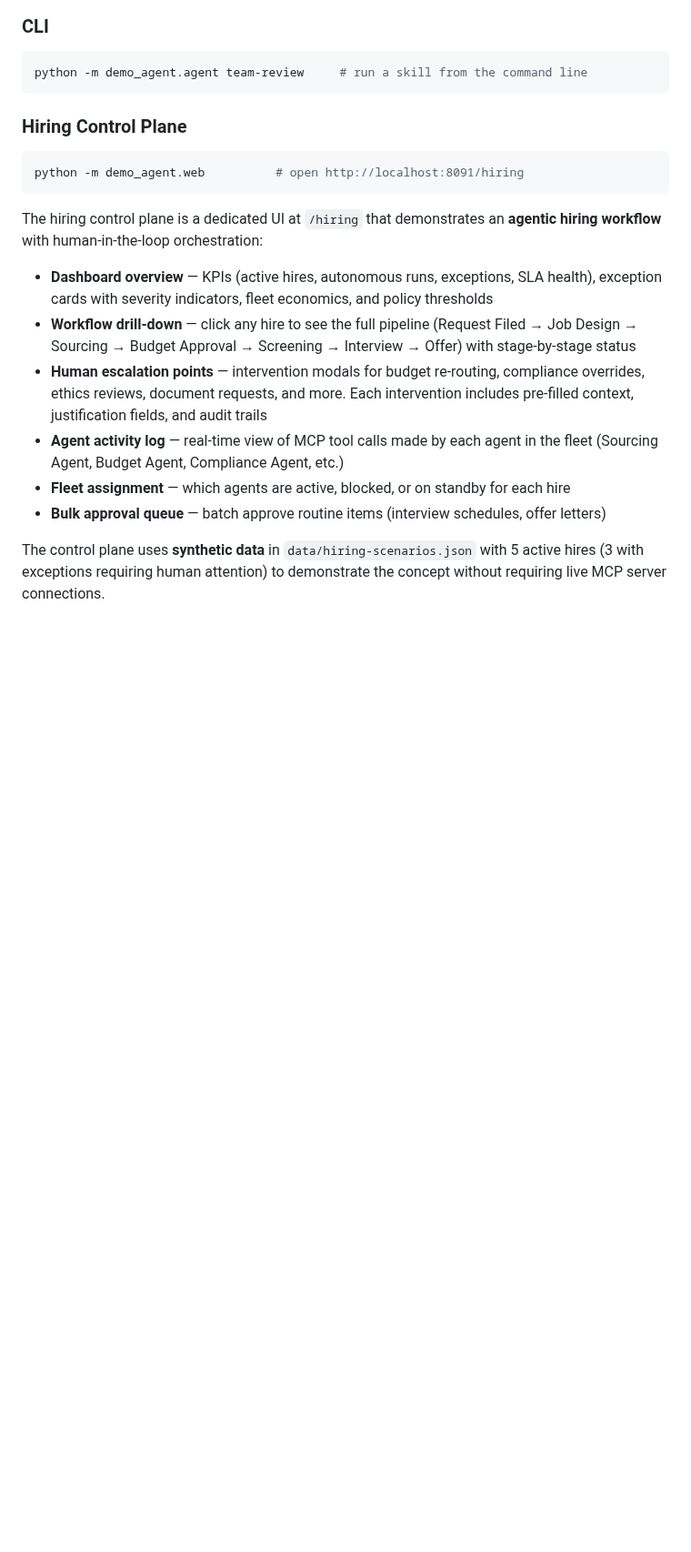
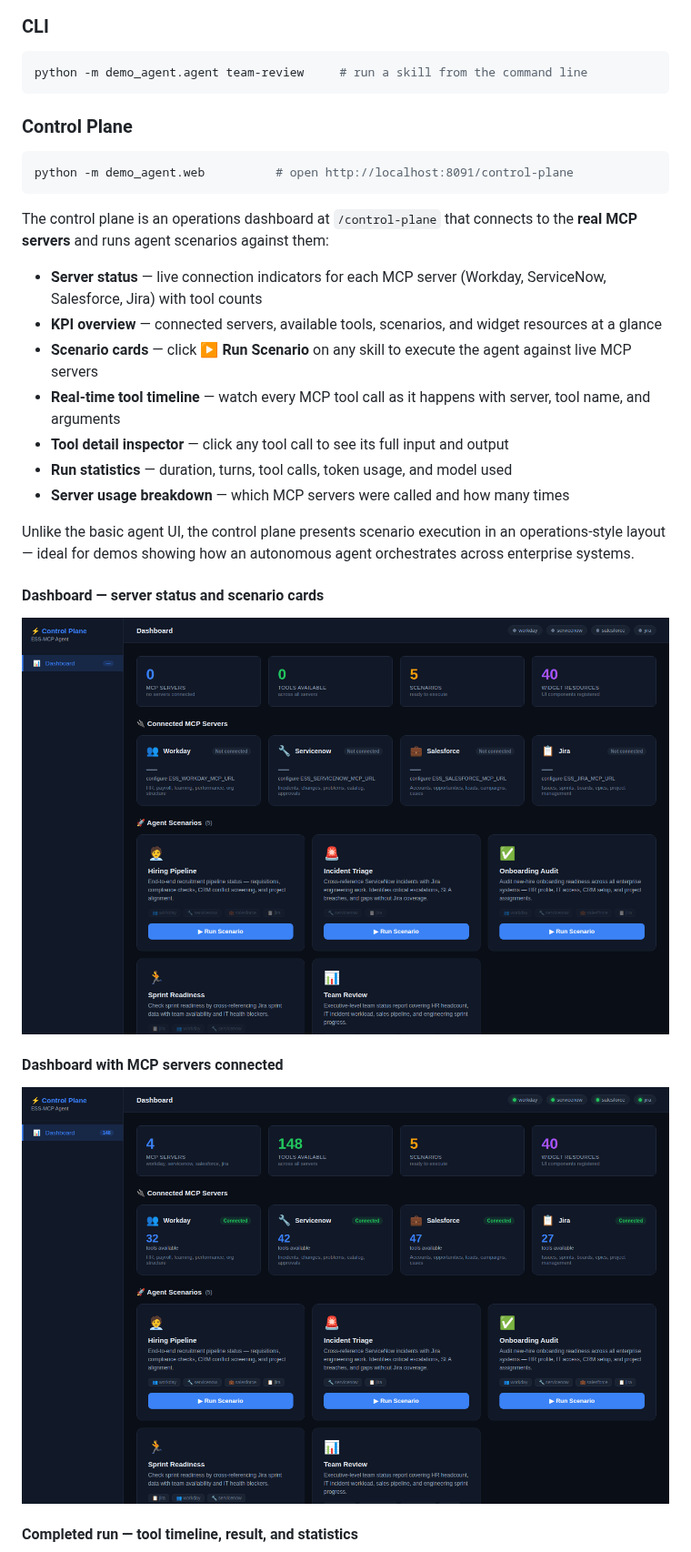
Before and after one commit to scadam/ess-mcp, a Markdown page: demo_agent/README.md, the part around one of its changes. Shown at 91% size. Drawn GitHub-style; pictures changed too: demo_agent/docs/images/control-plane-connected.png (added), demo_agent/docs/images/control-plane-dashboard.png (added); blank space fills up the shorter version.

````diff
--- a/demo_agent/README.md
+++ b/demo_agent/README.md
@@ -137,22 +137,34 @@ The web UI lets you:
 python -m demo_agent.agent team-review     # run a skill from the command line
 ```
 
-### Hiring Control Plane
+### Control Plane
 
 ```bash
-python -m demo_agent.web          # open http://localhost:8091/hiring
+python -m demo_agent.web          # open http://localhost:8091/control-plane
 ```
 
-The hiring control plane is a dedicated UI at `/hiring` that demonstrates
-an **agentic hiring workflow** with human-in-the-loop orchestration:
+The control plane is an operations dashboard at `/control-plane` that connects
+to the **real MCP servers** and runs agent scenarios against them:
 
-- **Dashboard overview** — KPIs (active hires, autonomous runs, exceptions, SLA health), exception cards with severity indicators, fleet economics, and policy thresholds
-- **Workflow drill-down** — click any hire to see the full pipeline (Request Filed → Job Design → Sourcing → Budget Approval → Screening → Interview → Offer) with stage-by-stage status
-- **Human escalation points** — intervention modals for budget re-routing, compliance overrides, ethics reviews, document requests, and more. Each intervention includes pre-filled context, justification fields, and audit trails
-- **Agent activity log** — real-time view of MCP tool calls made by each agent in the fleet (Sourcing Agent, Budget Agent, Compliance Agent, etc.)
-- **Fleet assignment** — which agents are active, blocked, or on standby for each hire
-- **Bulk approval queue** — batch approve routine items (interview schedules, offer letters)
+- **Server status** — live connection indicators for each MCP server (Workday, ServiceNow, Salesforce, Jira) with tool counts
+- **KPI overview** — connected servers, available tools, scenarios, and widget resources at a glance
+- **Scenario cards** — click **▶ Run Scenario** on any skill to execute the agent against live MCP servers
+- **Real-time tool timeline** — watch every MCP tool call as it happens with server, tool name, and arguments
+- **Tool detail inspector** — click any tool call to see its full input and output
+- **Run statistics** — duration, turns, tool calls, token usage, and model used
+- **Server usage breakdown** — which MCP servers were called and how many times
 
-The control plane uses **synthetic data** in `data/hiring-scenarios.json` with
-5 active hires (3 with exceptions requiring human attention) to demonstrate
-the concept without requiring live MCP server connections.
+Unlike the basic agent UI, the control plane presents scenario execution in an
+operations-style layout — ideal for demos showing how an autonomous agent
+orchestrates across enterprise systems.
+
+#### Dashboard — server status and scenario cards
+
+![Control Plane — Dashboard](docs/images/control-plane-dashboard.png)
+
+#### Dashboard with MCP servers connected
+
+![Control Plane — Connected](docs/images/control-plane-connected.png)
+
+#### Completed run — tool timeline, result, and statistics
+
````
Also changed, not shown: other parts of demo_agent/README.md (+1 -0 lines), demo_agent/docs/images/control-plane-run.png (added), 4 other files.
